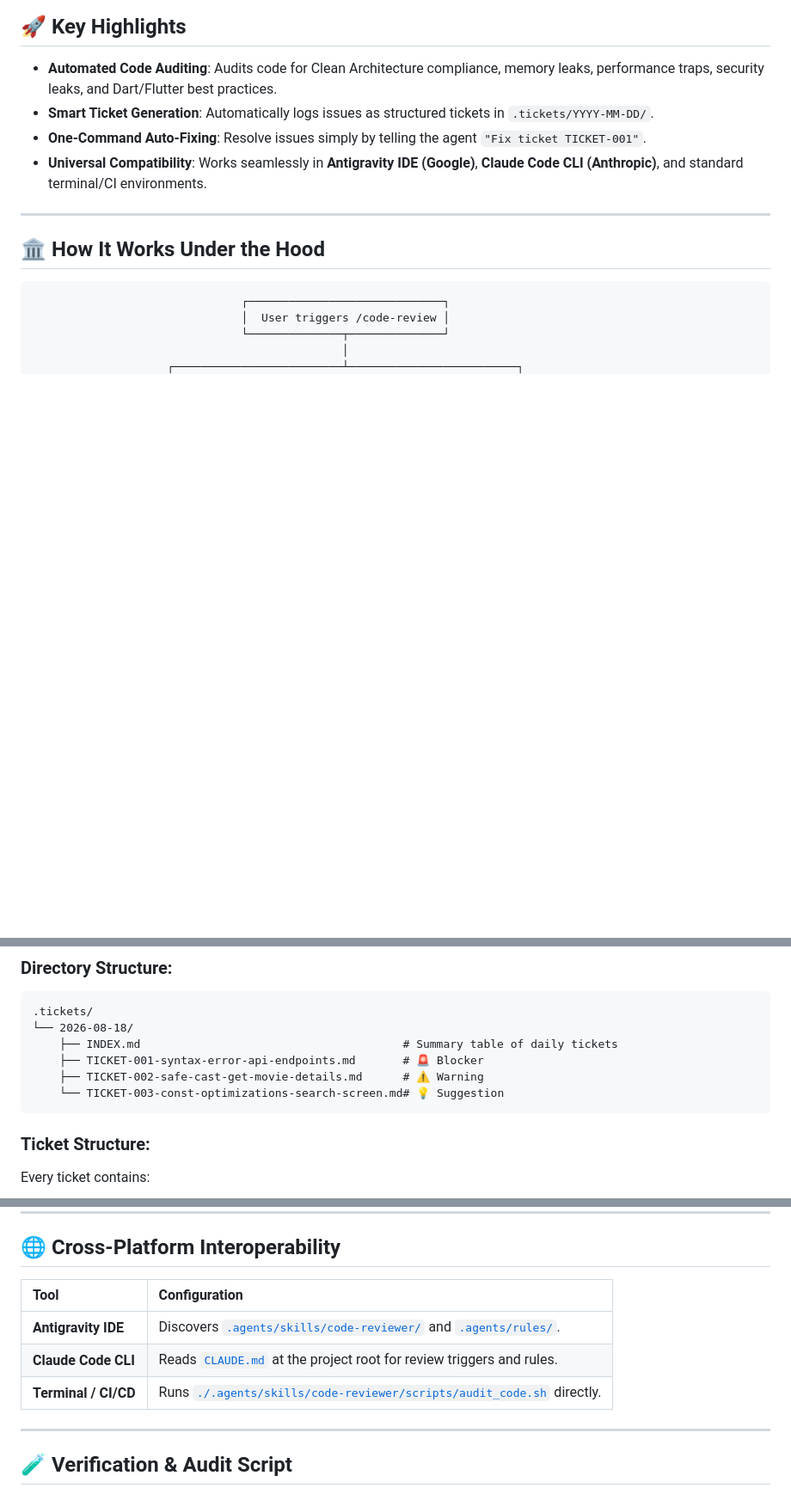
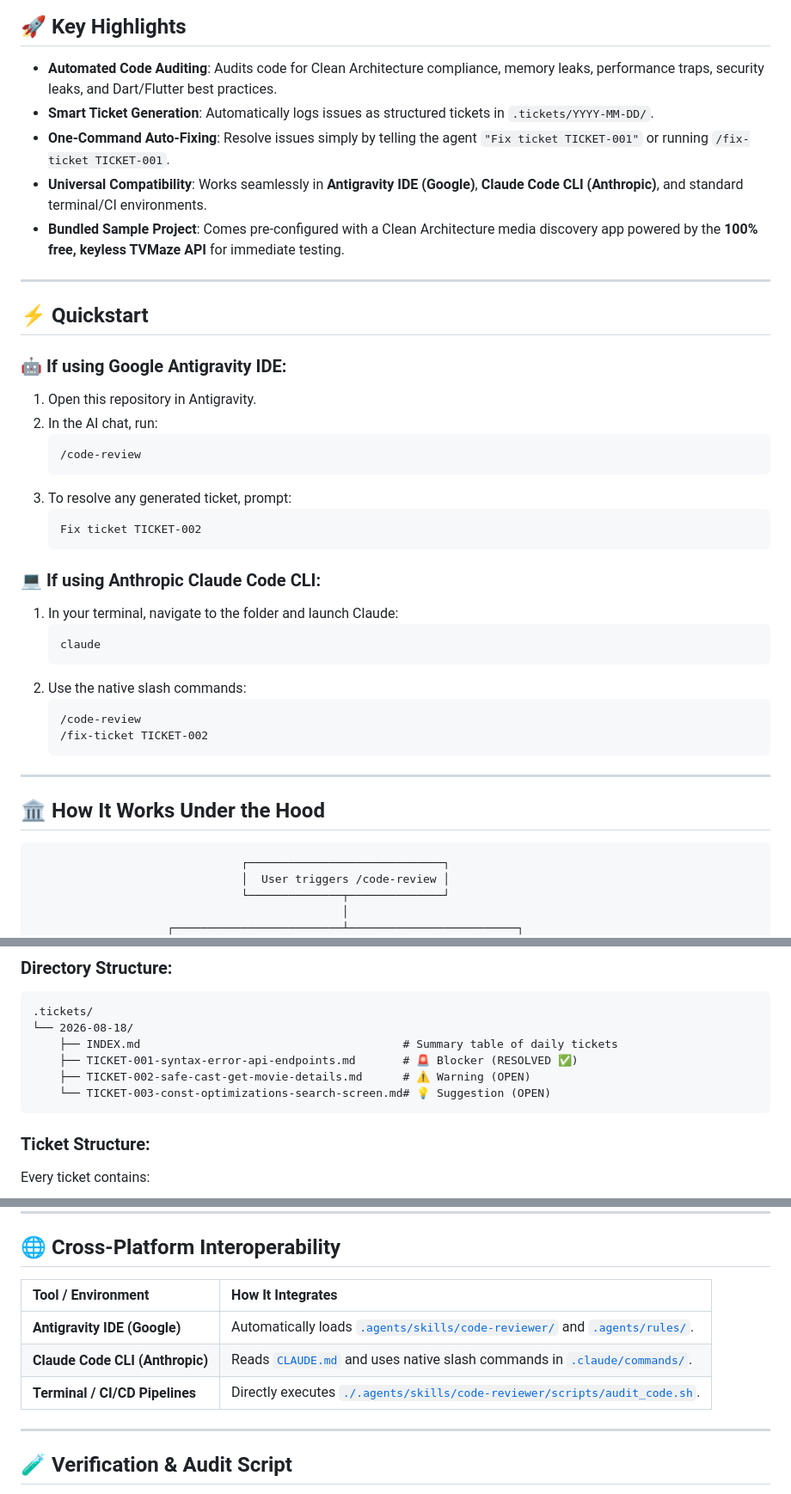
Before and after one commit to DhavanBhalodiya/flutter-code-scout, a Markdown page: README.md, 3 parts joined by grey strips. Shown at 86% size. Rendered like a GitHub page; blank space fills up the shorter version.

Commit message:
feat: complete Claude Code CLI slash commands and updated quickstart docs

````diff
--- a/README.md
+++ b/README.md
@@ -8,8 +8,35 @@ An intelligent, automated **Code Review Pair-Programmer & Ticket Management Syst
 
 - **Automated Code Auditing**: Audits code for Clean Architecture compliance, memory leaks, performance traps, security leaks, and Dart/Flutter best practices.
 - **Smart Ticket Generation**: Automatically logs issues as structured tickets in `.tickets/YYYY-MM-DD/`.
-- **One-Command Auto-Fixing**: Resolve issues simply by telling the agent `"Fix ticket TICKET-001"`.
+- **One-Command Auto-Fixing**: Resolve issues simply by telling the agent `"Fix ticket TICKET-001"` or running `/fix-ticket TICKET-001`.
 - **Universal Compatibility**: Works seamlessly in **Antigravity IDE (Google)**, **Claude Code CLI (Anthropic)**, and standard terminal/CI environments.
+- **Bundled Sample Project**: Comes pre-configured with a Clean Architecture media discovery app powered by the **100% free, keyless TVMaze API** for immediate testing.
+
+---
+
+## ⚡ Quickstart
+
+### 🤖 If using Google Antigravity IDE:
+1. Open this repository in Antigravity.
+2. In the AI chat, run:
+   ```text
+   /code-review
+   ```
+3. To resolve any generated ticket, prompt:
+   ```text
+   Fix ticket TICKET-002
+   ```
+
+### 💻 If using Anthropic Claude Code CLI:
+1. In your terminal, navigate to the folder and launch Claude:
+   ```bash
+   claude
+   ```
+2. Use the native slash commands:
+   ```text
+   /code-review
+   /fix-ticket TICKET-002
+   ```
 
 ---
 
@@ -67,9 +94,9 @@ Whenever the review agent detects issues (**Blockers**, **Warnings**, or **Sugge
 .tickets/
 └── 2026-08-18/
     ├── INDEX.md                                       # Summary table of daily tickets
-    ├── TICKET-001-syntax-error-api-endpoints.md       # 🚨 Blocker
-    ├── TICKET-002-safe-cast-get-movie-details.md      # ⚠️ Warning
-    └── TICKET-003-const-optimizations-search-screen.md# 💡 Suggestion
+    ├── TICKET-001-syntax-error-api-endpoints.md       # 🚨 Blocker (RESOLVED ✅)
+    ├── TICKET-002-safe-cast-get-movie-details.md      # ⚠️ Warning (OPEN)
+    └── TICKET-003-const-optimizations-search-screen.md# 💡 Suggestion (OPEN)
 ```
 
 ### Ticket Structure:
@@ -120,11 +147,11 @@ The agent audits against the rules configured in [`.agents/rules/flutter_clean_a
 
 ## 🌐 Cross-Platform Interoperability
 
-| Tool | Configuration |
+| Tool / Environment | How It Integrates |
 | :--- | :--- |
-| **Antigravity IDE** | Discovers [`.agents/skills/code-reviewer/`](.agents/skills/code-reviewer/SKILL.md) and [`.agents/rules/`](.agents/rules/flutter_clean_architecture.md). |
-| **Claude Code CLI** | Reads [`CLAUDE.md`](CLAUDE.md) at the project root for review triggers and rules. |
-| **Terminal / CI/CD** | Runs [`./.agents/skills/code-reviewer/scripts/audit_code.sh`](.agents/skills/code-reviewer/scripts/audit_code.sh) directly. |
+| **Antigravity IDE (Google)** | Automatically loads [`.agents/skills/code-reviewer/`](.agents/skills/code-reviewer/SKILL.md) and [`.agents/rules/`](.agents/rules/flutter_clean_architecture.md). |
+| **Claude Code CLI (Anthropic)** | Reads [`CLAUDE.md`](CLAUDE.md) and uses native slash commands in [`.claude/commands/`](.claude/commands/). |
+| **Terminal / CI/CD Pipelines** | Directly executes [`./.agents/skills/code-reviewer/scripts/audit_code.sh`](.agents/skills/code-reviewer/scripts/audit_code.sh). |
 
 ---
 
````
Also changed, not shown: other parts of README.md (+2 -2 lines), .claude/commands/code-review.md (added, +28 -0 lines), .claude/commands/fix-ticket.md (added, +21 -0 lines).
